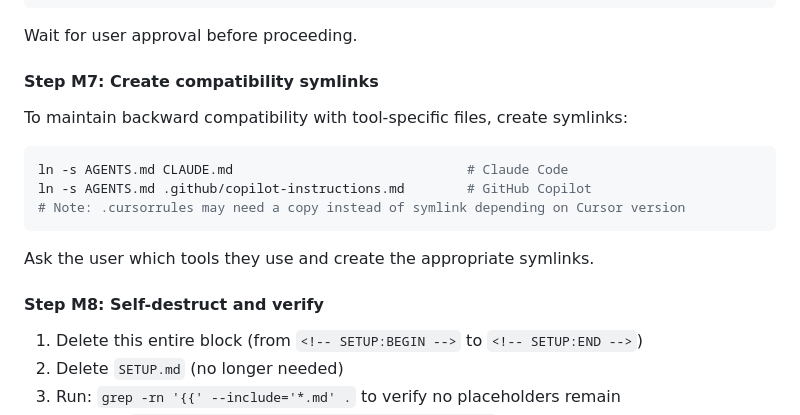
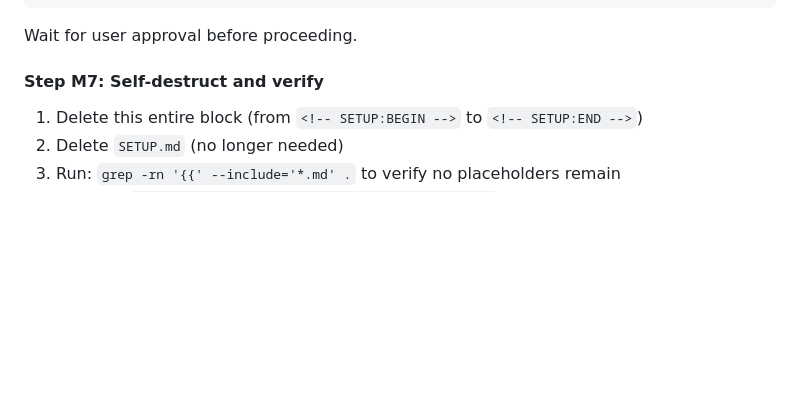
Before and after one commit to pedrofuentes/agents-template, a Markdown page: template/AGENTS.md, the part around the change. Rendered like a GitHub page; blank space fills up the shorter version.

Commit message:
refactor: remove symlink step from migration
AGENTS.md is the universal standard — most tools read it natively.
Symlinks to CLAUDE.md/.cursorrules are no longer needed and added
unnecessary complexity to the setup process.

Co-authored-by: Copilot <223556219+Copilot@users.noreply.github.com>

````diff
--- a/template/AGENTS.md
+++ b/template/AGENTS.md
@@ -99,16 +99,7 @@ Approve this migration?
 
 Wait for user approval before proceeding.
 
-#### Step M7: Create compatibility symlinks
-To maintain backward compatibility with tool-specific files, create symlinks:
-```bash
-ln -s AGENTS.md CLAUDE.md                              # Claude Code
-ln -s AGENTS.md .github/copilot-instructions.md        # GitHub Copilot
-# Note: .cursorrules may need a copy instead of symlink depending on Cursor version
-```
-Ask the user which tools they use and create the appropriate symlinks.
-
-#### Step M8: Self-destruct and verify
+#### Step M7: Self-destruct and verify
 1. Delete this entire block (from `<!-- SETUP:BEGIN -->` to `<!-- SETUP:END -->`)
 2. Delete `SETUP.md` (no longer needed)
 3. Run: `grep -rn '{{' --include='*.md' .` to verify no placeholders remain
````
